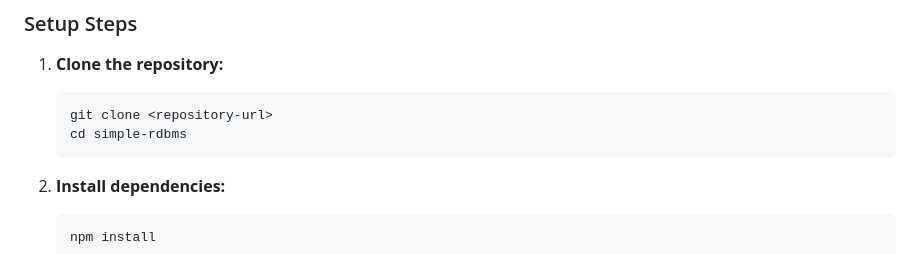
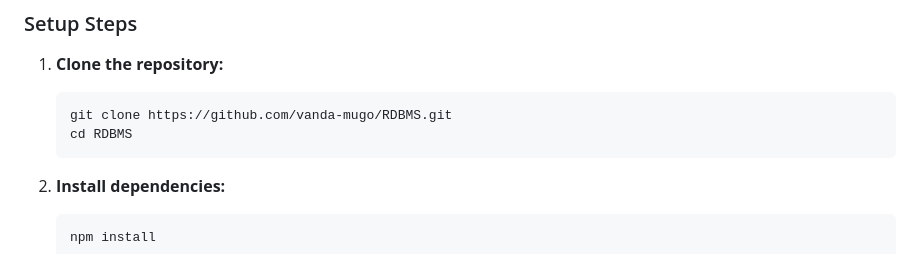
Before and after one commit to vanda-mugo/RDBMS, a Markdown page: README.md, the part around the change. GitHub-like rendering.

Commit message:
Update README with correct GitHub repository URL

````diff
--- a/README.md
+++ b/README.md
@@ -25,8 +25,8 @@ A lightweight relational database management system implemented in TypeScript wi
 
 1. **Clone the repository:**
    ```bash
-   git clone <repository-url>
-   cd simple-rdbms
+   git clone https://github.com/vanda-mugo/RDBMS.git
+   cd RDBMS
    ```
 
 2. **Install dependencies:**
````
